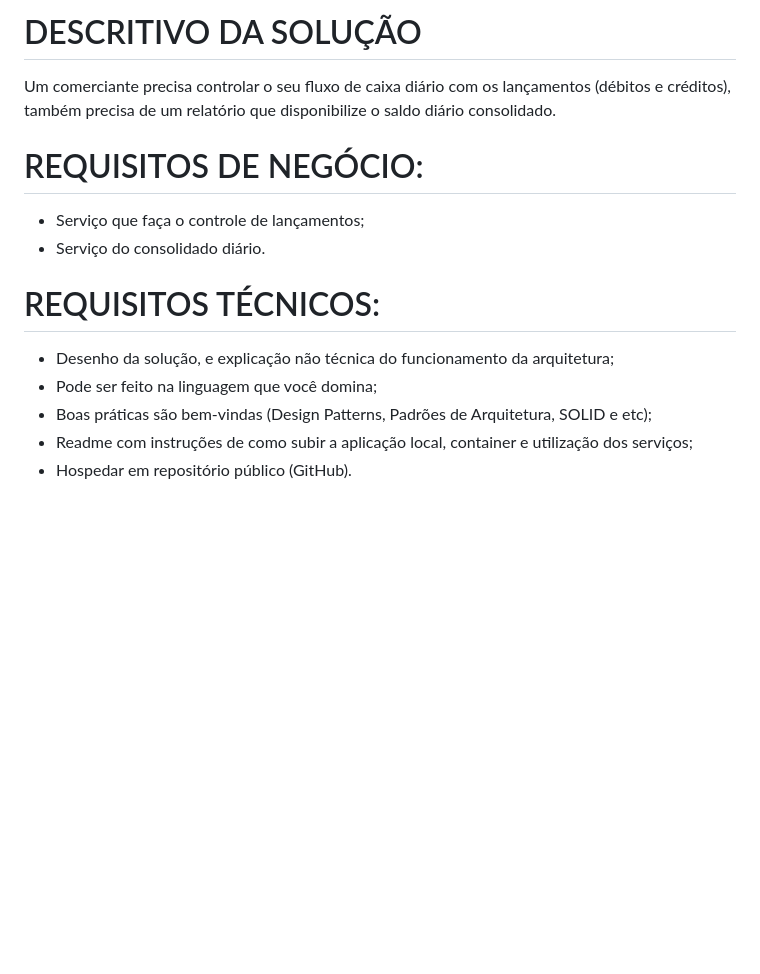
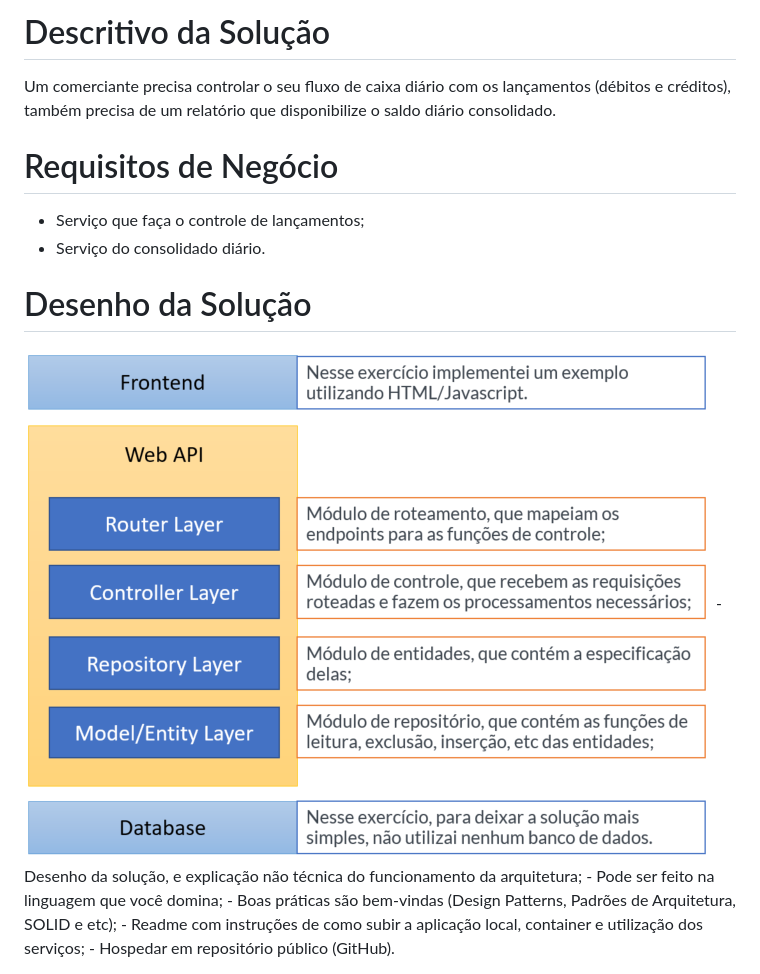
Before and after one commit to mcallegario/FluxoDeCaixa, a Markdown page: README.md, the part around the change. Drawn GitHub-style; pictures changed too: doc/arquitetura.png (added); blank space fills up the shorter version.

```diff
--- a/README.md
+++ b/README.md
@@ -1,11 +1,12 @@
-# DESCRITIVO DA SOLUÇÃO
+# Descritivo da Solução
 Um comerciante precisa controlar o seu fluxo de caixa diário com os lançamentos (débitos e créditos), também precisa de um relatório que disponibilize o saldo diário consolidado.
 
-# REQUISITOS DE NEGÓCIO:
+# Requisitos de Negócio
 - Serviço que faça o controle de lançamentos;
 - Serviço do consolidado diário.
 
-# REQUISITOS TÉCNICOS:
+# Desenho da Solução
+<img src="doc/arquitetura.png">
 - Desenho da solução, e explicação não técnica do funcionamento da arquitetura;
 - Pode ser feito na linguagem que você domina;
 - Boas práticas são bem-vindas (Design Patterns, Padrões de Arquitetura, SOLID e etc);
```
Also changed, not shown: 3 other files.
